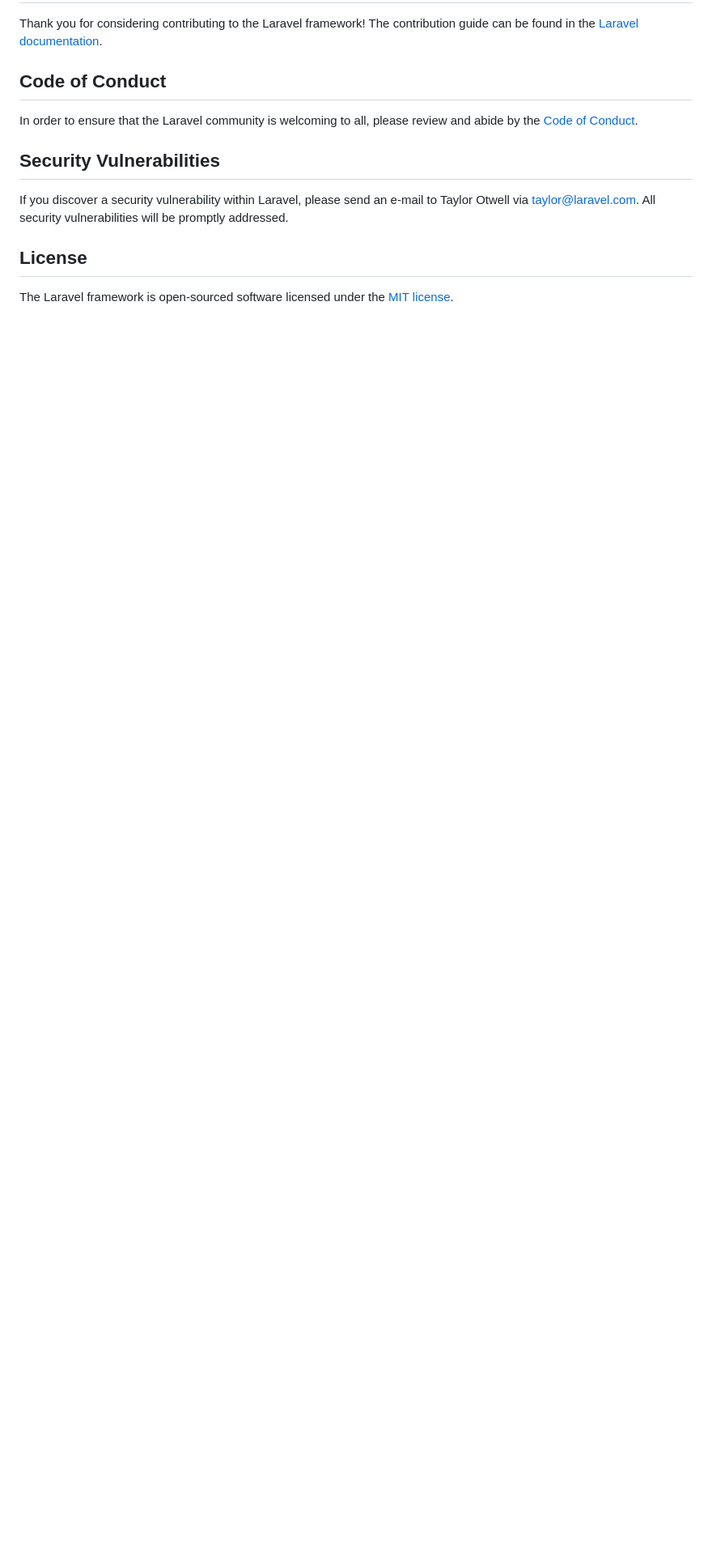
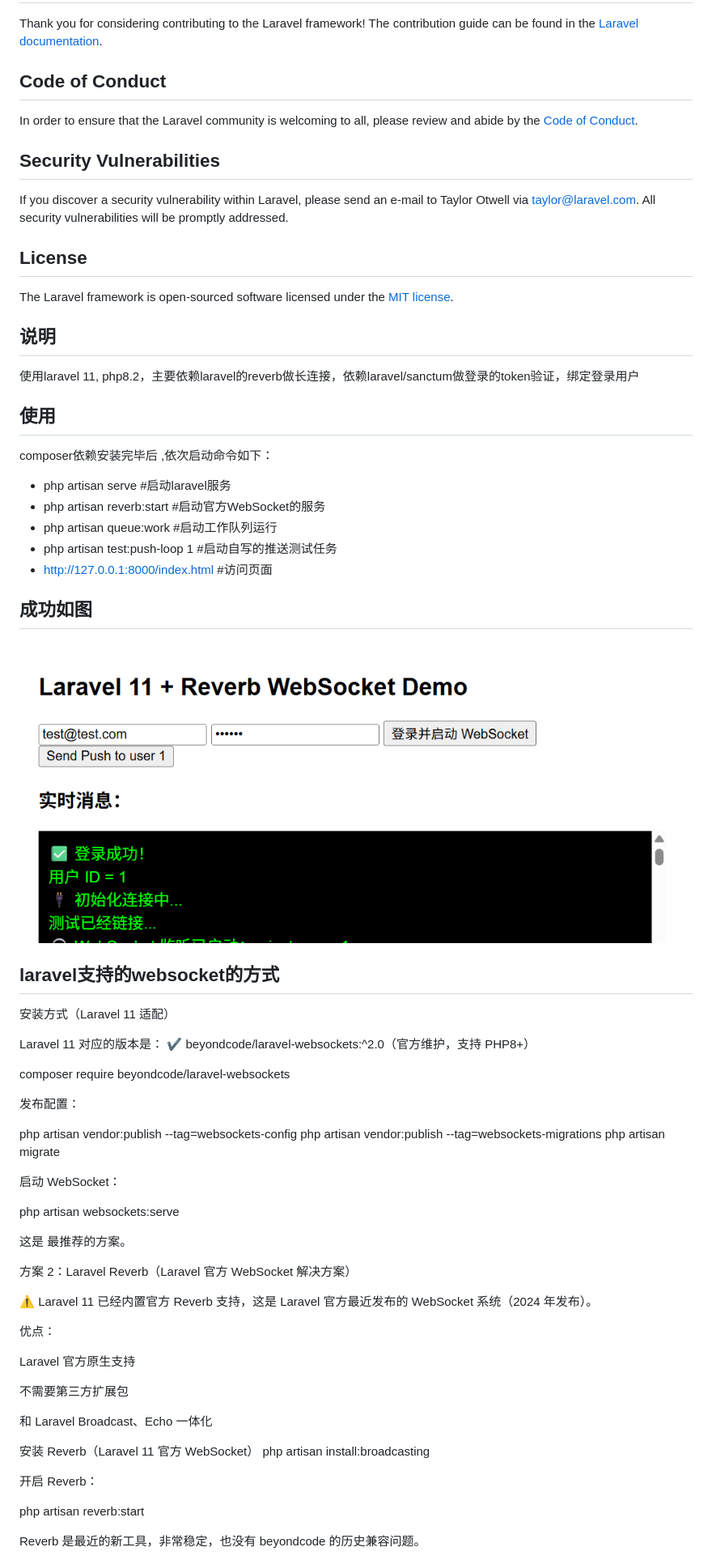
Before and after one commit to mayaGrirl/laravel-websocket-demo, a Markdown page: README.md, the part around the change printed below. Shown: that part at 81% size. Rendered like a GitHub page; pictures changed too: img.png (added); blank space fills up the shorter version.

Commit message:
write readme.md

```diff
--- a/README.md
+++ b/README.md
@@ -64,3 +64,64 @@ If you discover a security vulnerability within Laravel, please send an e-mail t
 ## License
 
 The Laravel framework is open-sourced software licensed under the [MIT license](https://opensource.org/licenses/MIT).
+
+## 说明
+使用laravel 11, php8.2，主要依赖laravel的reverb做长连接，依赖laravel/sanctum做登录的token验证，绑定登录用户
+
+## 使用
+composer依赖安装完毕后 ,依次启动命令如下：
+- php artisan serve #启动laravel服务
+- php artisan reverb:start #启动官方WebSocket的服务
+- php artisan queue:work  #启动工作队列运行
+- php artisan test:push-loop 1 #启动自写的推送测试任务
+- http://127.0.0.1:8000/index.html #访问页面
+
+## 成功如图
+![img.png](img.png)
+
+## laravel支持的websocket的方式
+安装方式（Laravel 11 适配）
+
+Laravel 11 对应的版本是：
+✔ beyondcode/laravel-websockets:^2.0（官方维护，支持 PHP8+）
+
+composer require beyondcode/laravel-websockets
+
+
+发布配置：
+
+php artisan vendor:publish --tag=websockets-config
+php artisan vendor:publish --tag=websockets-migrations
+php artisan migrate
+
+
+启动 WebSocket：
+
+php artisan websockets:serve
+
+
+这是 最推荐的方案。
+
+方案 2：Laravel Reverb（Laravel 官方 WebSocket 解决方案）
+
+⚠️ Laravel 11 已经内置官方 Reverb 支持，这是 Laravel 官方最近发布的 WebSocket 系统（2024 年发布）。
+
+优点：
+
+Laravel 官方原生支持
+
+不需要第三方扩展包
+
+和 Laravel Broadcast、Echo 一体化
+
+安装 Reverb（Laravel 11 官方 WebSocket）
+php artisan install:broadcasting
+
+
+开启 Reverb：
+
+php artisan reverb:start
+
+
+Reverb 是最近的新工具，非常稳定，也没有 beyondcode 的历史兼容问题。
+
```
Also changed, not shown: other parts of README.md (+46 -0 lines), img_1.png (added).
